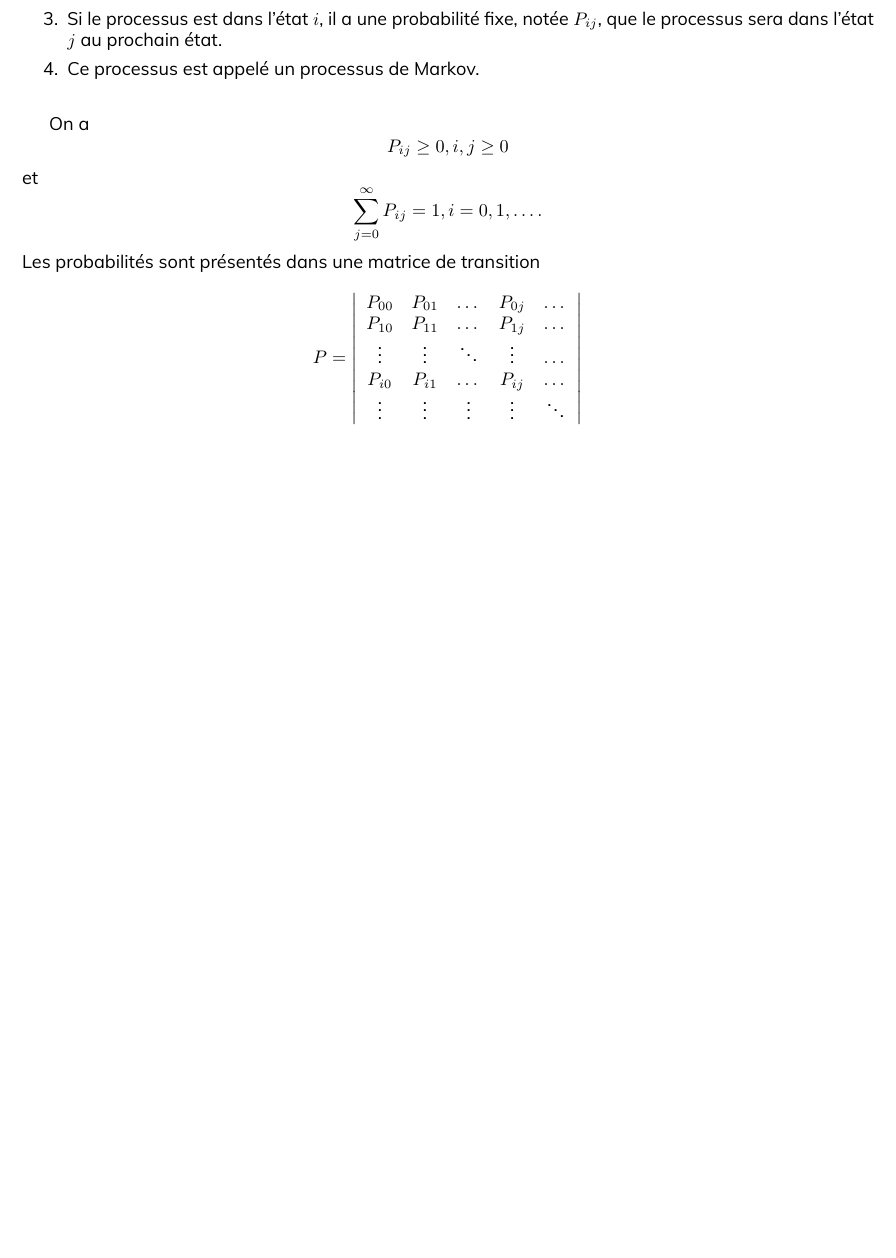
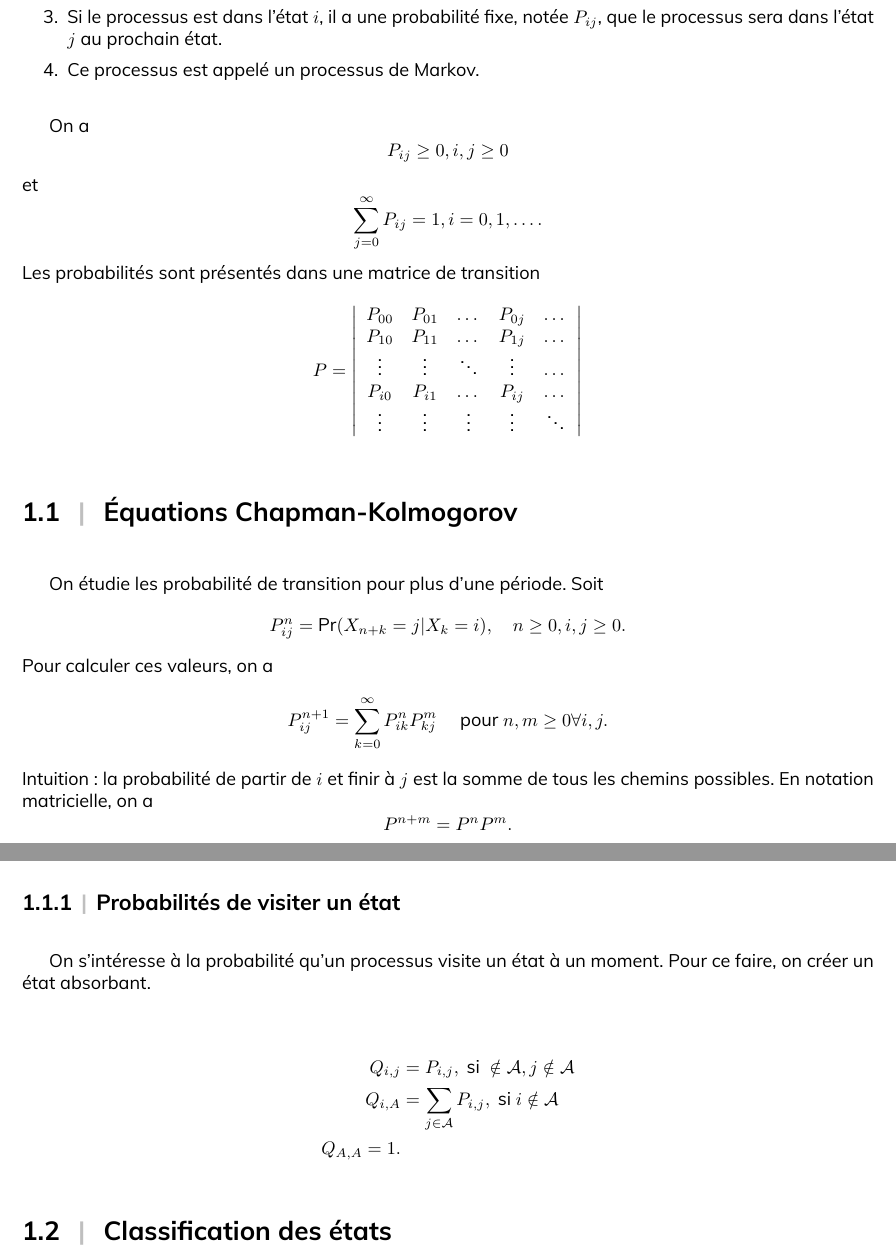
Before and after one commit to chblw/examen-predoc-general, a LaTeX book (examen-general.tex, which reads G6/markov.tex): part of page 109 of 123 before the commit and two parts of pages 109 and 110 of 123 after it, the two joined at a grey line, cut so that both start at the same text, the shorter picture padded with empty space. The pictures show the PDF file examen-general.pdf that the author committed with the source.

Commit message:
progres markov

```diff
--- a/G6/markov.tex
+++ b/G6/markov.tex
@@ -17,5 +17,25 @@ $$P = \left|\begin{array}{ccccc}
 	\vdots & \vdots & \ddots & \vdots & \dots \\
 	P_{i0} & P_{i1} & \dots & P_{ij} & \dots \\
 	\vdots & \vdots & \vdots & \vdots & \ddots
-\end{array}\right|
-$$
+\end{array}\right|$$
+
+\section{Équations Chapman-Kolmogorov}
+
+On étudie les probabilité de transition pour plus d'une période. Soit
+$$P_{ij}^{n} = \Pr(X_{n+k} = j \vert X_k = i), \quad n\geq 0, i, j \geq 0.$$
+Pour calculer ces valeurs, on a
+$$P_{ij}^{n+1} = \sum_{k = 0}^{\infty} P_{ik}^nP_{kj}^m \quad \text{ pour }n, m \geq 0 \forall i, j.$$
+Intuition : la probabilité de partir de $i$ et finir à $j$ est la somme de tous les chemins possibles. En notation matricielle, on a
+$$P^{n+m} = P^n P^m.$$
+
+\subsection{Probabilités de visiter un état}
+
+On s'intéresse à la probabilité qu'un processus visite un état à un moment. Pour ce faire, on créer un état absorbant.
+
+\begin{align*}
+Q_{i,j} &= P_{i,j}, \text{ si } \notin \mathcal{A}, j\notin \mathcal{A}\\
+Q_{i,A} &= \sum_{j\in \mathcal{A}} P_{i,j}, \text{ si } i\notin \mathcal{A}\\
+Q_{A, A} = 1.
+\end{align*}
+
+\section{Classification des états}
```
Also changed, not shown: examen-general.pdf.
